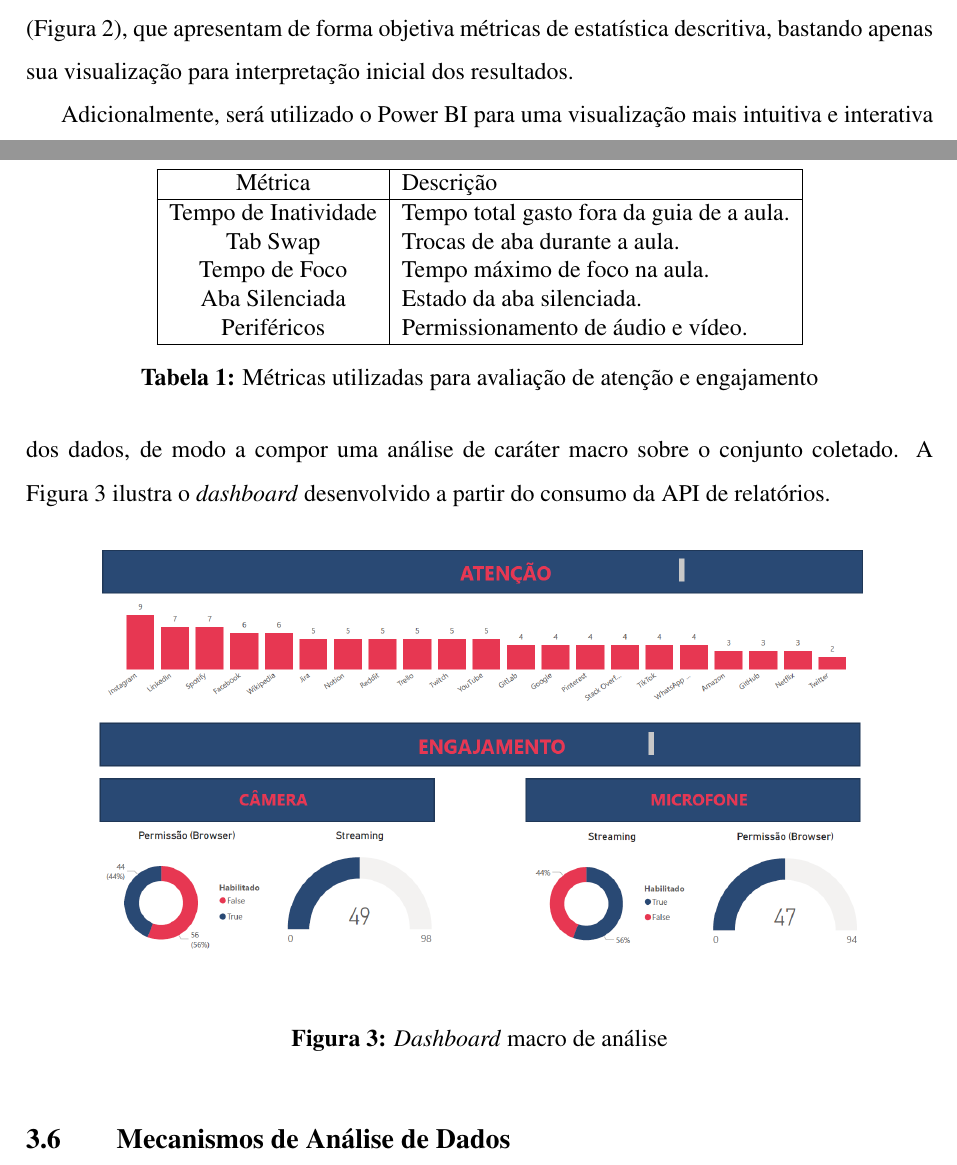
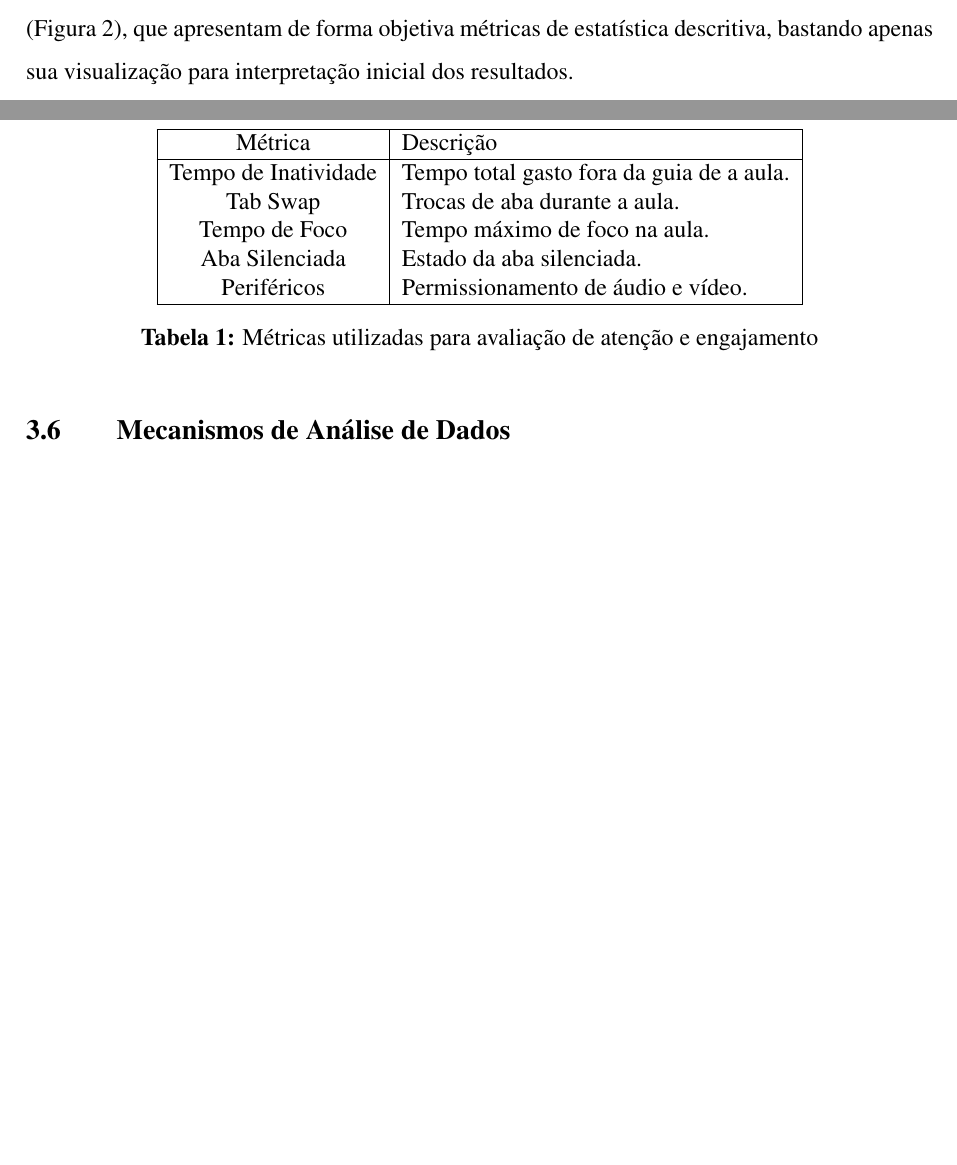
Before and after one commit to Manoel-Mieiro/tcc, a LaTeX thesis (main.tex, which reads chapters/methodology/methodology.tex): two parts of pages 29 and 30 of 83, joined at a grey line, cut so that both start at the same text, the shorter picture padded with empty space. Compiled offline with pdfLaTeX.

Commit message:
feat: remangejando menção ao BI para o cap do ESPEON.

```diff
--- a/chapters/methodology/methodology.tex
+++ b/chapters/methodology/methodology.tex
@@ -64,17 +64,17 @@ A análise dos dados é realizada com base nos relatórios em PDF emitidos pelo
     \end{minipage}\hfill
 \end{figure}
 
-Adicionalmente, será utilizado o Power BI para uma visualização mais intuitiva e interativa dos dados, de modo a compor uma análise de caráter macro sobre o conjunto coletado. A Figura~\ref{fig:dashboard} ilustra o \textit{dashboard} desenvolvido a partir do consumo da API de relatórios.
+% Adicionalmente, será utilizado o Power BI para uma visualização mais intuitiva e interativa dos dados, de modo a compor uma análise de caráter macro sobre o conjunto coletado. A Figura~\ref{fig:dashboard} ilustra o \textit{dashboard} desenvolvido a partir do consumo da API de relatórios.
 
-\begin{figure}[H]
-    \centering
-    \begin{minipage}{0.999\textwidth}
-        \centering
-        \includegraphics[width=.9\textwidth]{espeon/relatório.png}
-        \caption{\textit{Dashboard} macro de análise}
-        \label{fig:dashboard}
-    \end{minipage}\hfill
-\end{figure}
+% \begin{figure}[H]
+%     \centering
+%     \begin{minipage}{0.999\textwidth}
+%         \centering
+%         \includegraphics[width=.9\textwidth]{espeon/relatório.png}
+%         \caption{\textit{Dashboard} macro de análise}
+%         \label{fig:dashboard}
+%     \end{minipage}\hfill
+% \end{figure}
 
 \section{Mecanismos de Análise de Dados}\label{sec:data_analysis_mechanisms}
 A seguir é definido o ferramental estatístico descritivo adotado na construção dos indicadores de foco e participação construídos pelo ESPEON.
```
